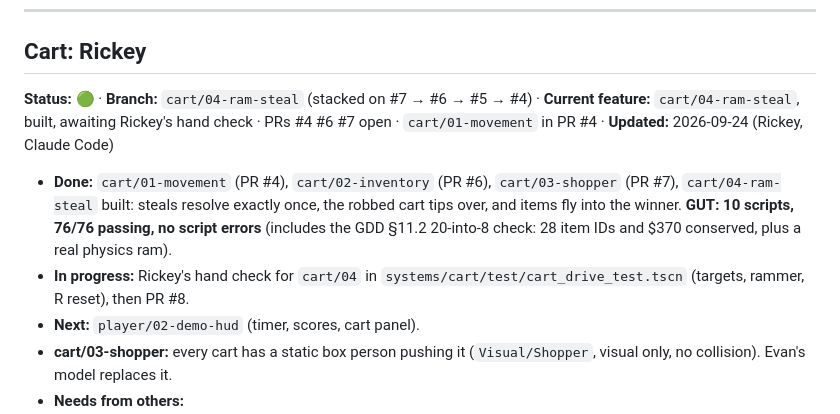
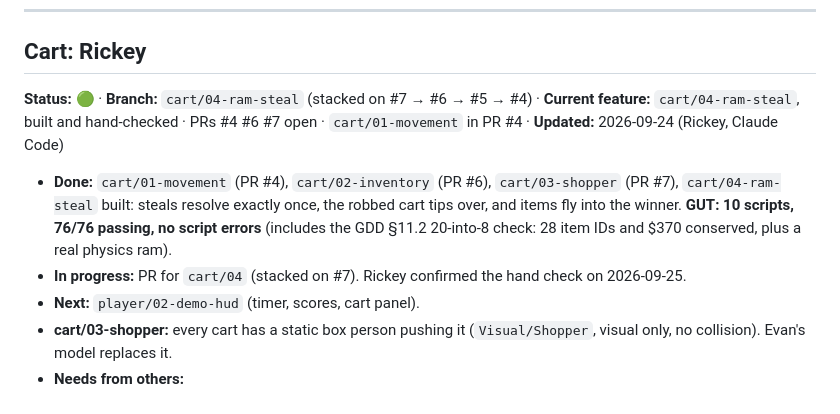
Before and after one commit to evanqjones/Comp440Project2, a Markdown page: docs/PROGRESS.md, the part around the change. GitHub-like rendering.

Commit message:
cart: record 04-ram-steal hand check
Co-Authored-By: Claude Opus 5.5 <noreply@anthropic.com>

```diff
--- a/docs/PROGRESS.md
+++ b/docs/PROGRESS.md
@@ -61,10 +61,10 @@ _Updated 2026-09-23 by Rickey (Claude Code)_
 
 ## Cart: Rickey
 
-**Status:** 🟢 · **Branch:** `cart/04-ram-steal` (stacked on #7 → #6 → #5 → #4) · **Current feature:** `cart/04-ram-steal`, built, awaiting Rickey's hand check · PRs #4 #6 #7 open · `cart/01-movement` in PR #4 · **Updated:** 2026-09-24 (Rickey, Claude Code)
+**Status:** 🟢 · **Branch:** `cart/04-ram-steal` (stacked on #7 → #6 → #5 → #4) · **Current feature:** `cart/04-ram-steal`, built and hand-checked · PRs #4 #6 #7 open · `cart/01-movement` in PR #4 · **Updated:** 2026-09-24 (Rickey, Claude Code)
 
 - **Done:** `cart/01-movement` (PR #4), `cart/02-inventory` (PR #6), `cart/03-shopper` (PR #7), `cart/04-ram-steal` built: steals resolve exactly once, the robbed cart tips over, and items fly into the winner. **GUT: 10 scripts, 76/76 passing, no script errors** (includes the GDD §11.2 20-into-8 check: 28 item IDs and $370 conserved, plus a real physics ram).
-- **In progress:** Rickey's hand check for `cart/04` in `systems/cart/test/cart_drive_test.tscn` (targets, rammer, R reset), then PR #8.
+- **In progress:** PR for `cart/04` (stacked on #7). Rickey confirmed the hand check on 2026-09-25.
 - **Next:** `player/02-demo-hud` (timer, scores, cart panel).
 - **cart/03-shopper:** every cart has a static box person pushing it (`Visual/Shopper`, visual only, no collision). Evan's model replaces it.
 - **Needs from others:**
```
Also changed, not shown: 1 other file.
